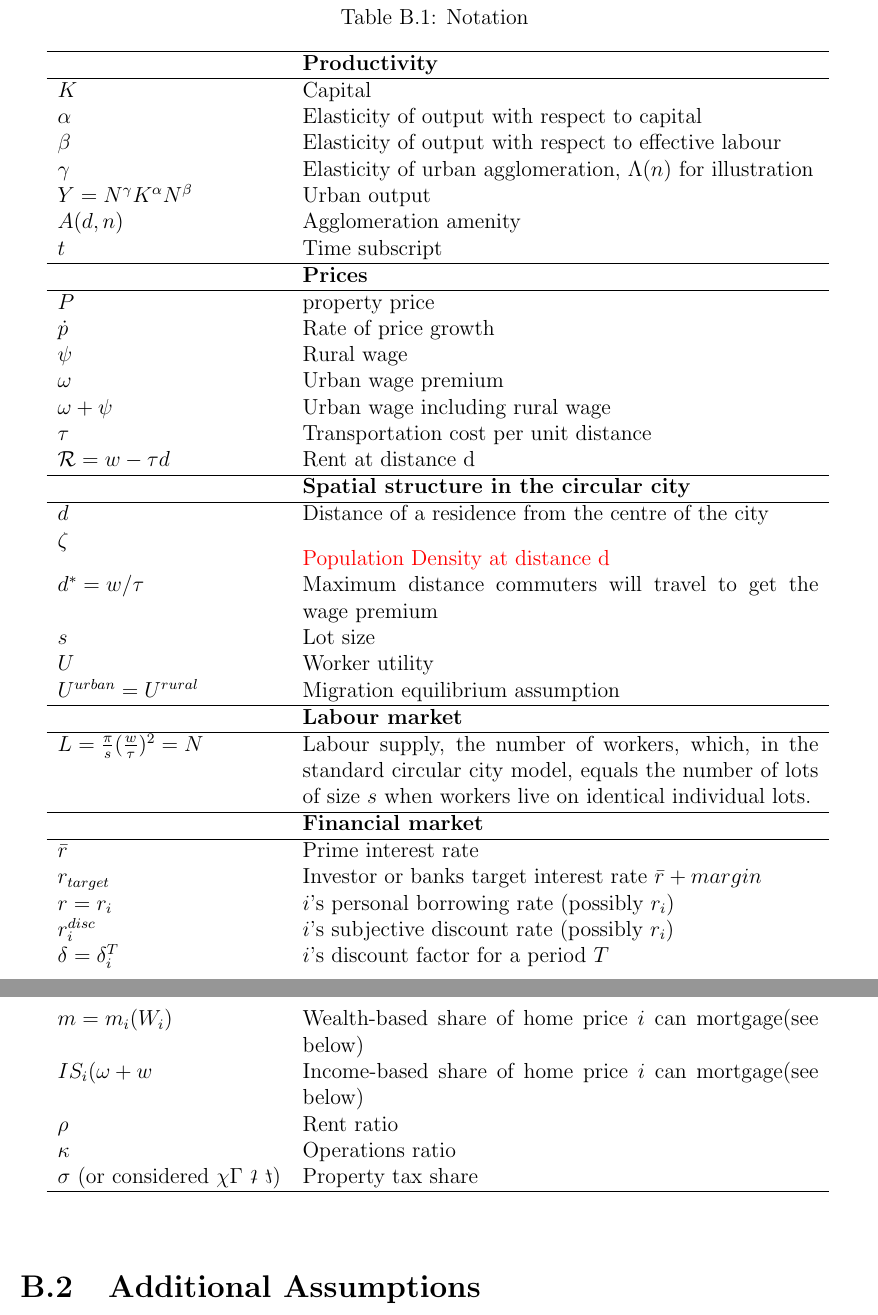
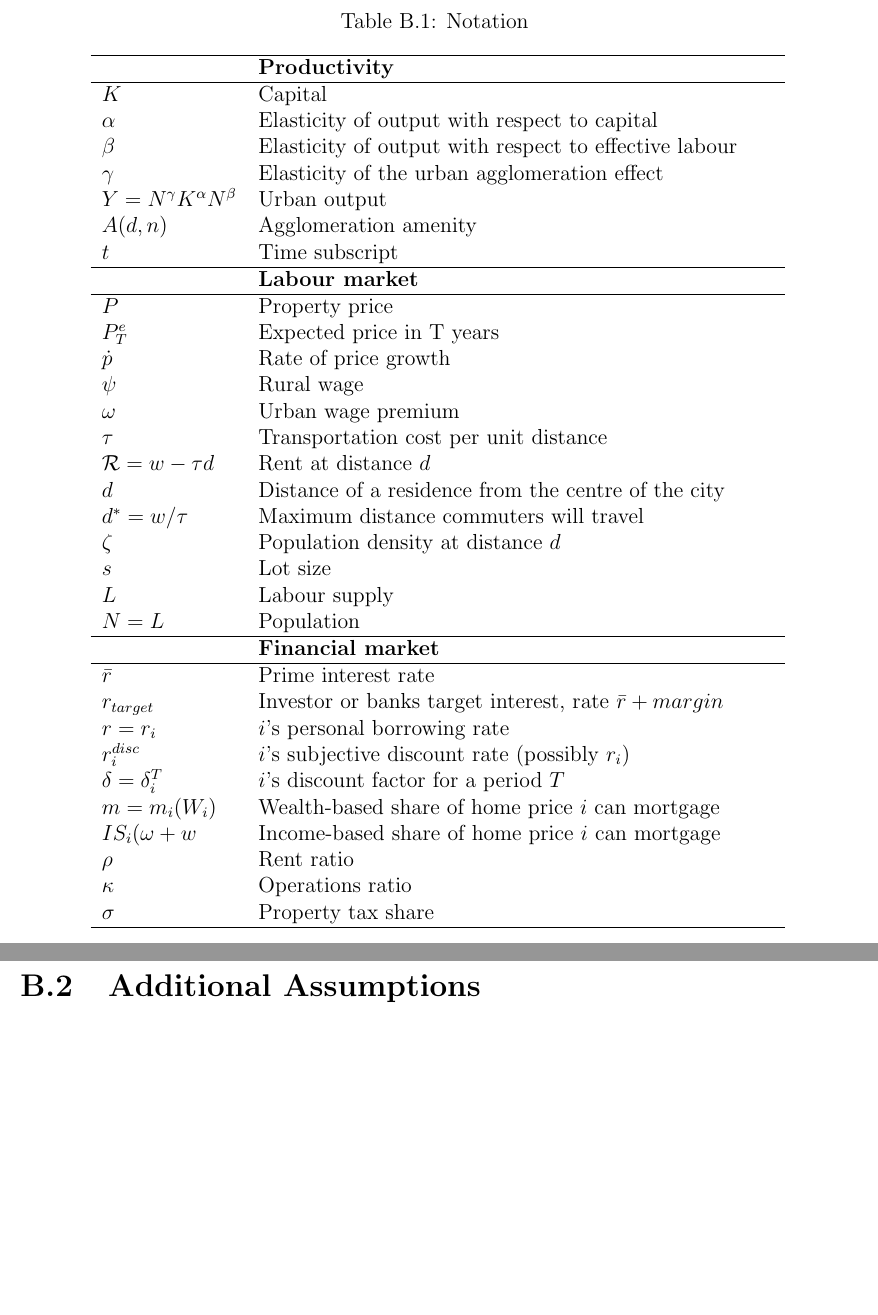
Before and after one commit to bruzen/housing_market_draft_writing, a LaTeX thesis (thesis.tex, which reads notes_and_references/Notation.tex): two parts of pages 107 and 108 of 119, joined at a grey line, cut so that both start at the same text, the shorter picture padded with empty space. Compiled offline with pdfLaTeX.

Commit message:
Simplify tables for clarity

```diff
--- a/notes_and_references/Notation.tex
+++ b/notes_and_references/Notation.tex
@@ -26,10 +26,11 @@ tau is linear transport cost per unit distance
 
 \newpage
 \begin{longtable}{lp{10cm}}
-\caption{Notation} \\ \hline
+\caption{Notation}                \\
 
-		   &  \textbf{Productivity} \\ \hline
-$K$       &  Capital \\
+
+\hline    &  \textbf{Productivity} \\ \hline
+$K$       &  Capital               \\
 % $n_i$  &  Number of workers employed by firm $i$ \\
 % n=\sum_i n_i$  &  Number of workers, the urban population in the model \\
 % $\#f=\frac{n}{n_i}$&number of identical firms \\ %not used
@@ -39,13 +40,11 @@ $K$       &  Capital \\
 % $n^\gamma$ & The labour-augmenting agglomeration effect,  modelled as an exponential function of the number of people \\
 % $\Lambda(n)n_i$ &  Effective labour for firm $i$ \\
 % $\Lambda'=\die{\Lambda(n)}{n} $ & Derivative of the labour-augmenting agglomeration effect\\
-$\alpha$  &  Elasticity of output with respect to capital \\
+$\alpha$  &  Elasticity of output with respect to capital          \\
 $\beta$   &  Elasticity of output with respect to effective labour \\
-$\gamma$  &  Elasticity of urban agglomeration, $\Lambda(n)$ for illustration \\
+$\gamma$  &  Elasticity of the urban agglomeration effect          \\ % , $\Lambda(n)$, for illustration \\
 %%$Y_i=K_i^{\alpha }(\Lambda(n)n_i)^{\beta }$  &  Urban firm $i$'s output \\
-$Y=N^\gamma K^{\alpha }N^{\beta }$  &  Urban output \\
-
-
+$Y=N^\gamma K^{\alpha }N^{\beta }$  &  Urban output                \\
 %%$Y=\frac{n}{n_i}K_i^{\alpha }(\Lambda(\sum_i n_i)n_i)^{\beta }$  &  Aggregate output of all firms in the city \\
 % $\die{Y}{n}=\beta\frac{1}{n} Y  \left( 1+ \frac{n\Lambda'}{\Lambda} \right)$  &  Social marginal product of labour \\
 % $Y_i=K_i^{\alpha }(\Lambda(n)n_i)^{\beta }$    &  Urban firm $i$'s output \\
@@ -54,52 +53,50 @@ $Y=N^\gamma K^{\alpha }N^{\beta }$  &  Urban output \\
 %%$\eta=\frac{n_i\Lambda'}{\Lambda}$  &   Marginal agglomeration effect on a firm's output of increasing it's own labour stock \\
 % \hline
 	% &\textbf{Amenity}\\ \hline
-$A(d, n)$   &  Agglomeration amenity \\
-$t$         &  Time subscript \\ \hline
+$A(d, n)$   &  Agglomeration amenity   \\
+$t$         &  Time subscript          \\
 
-            &  \textbf{Prices} \\ \hline
-$P$         &  property price \\
-$\dot p$    &  Rate of price growth \\
-$\psi$      &  Rural wage \\
+
+\hline      &  \textbf{Labour market}  \\ \hline %and urban stucture??
+$P$         &  Property price          \\
+$P^e_T$ & Expected price in T years    \\
+$\dot p$    &  Rate of price growth    \\
+$\psi$      &  Rural wage              \\
 % $\psi$  &  ?Per-period cost of a unit of productive capital \\
 $\omega$         &  Urban wage premium \\
-$\omega + \psi$  &  Urban wage including rural wage \\ %***
+% $\omega + \psi$  &  Urban wage including rural wage \\ %***
 % $\textit{t}$ & {\color{red}transportation cost per km} \\%use   c?
 $\tau$      &  Transportation cost per unit distance \\
 % $w^n=w-\tau d$ & Wage  premium net of transportation costs \\
-$\mathcal{R} = w-\tau d$ & Rent at distance d  \\
-%%$\Omega=\frac{w+\psi}{\psi}$  &  Ratio of the urban wage to the  cost of capital \\
-%%$\Pi$	   &  Profit \\
-%%$ER$	   &  Excess return to capital \\
-\hline
+$\mathcal{R} = w-\tau d$ & Rent at distance $d$  \\
+%% $\Omega=\frac{w+\psi}{\psi}$  &  Ratio of the urban wage to the  cost of capital \\
+%% $\Pi$	   &  Profit \\
+%% $ER$	   &  Excess return to capital \\
+% \hline &\textbf{Spatial structure in the circular city} \\ \hline
+$d$             &  Distance of a residence from the centre of the city \\
+$d^* = w/\tau$  &  Maximum distance commuters will travel \\ % to get the wage premium \\
+$\zeta$         &  Population density at distance $d$ \\
+%% $d^{max} = w/\tau$  &  Maximum distance commuters at which residents enjoy the urban amenity \\
+%% $d^{**} = max(d^*, d^{max})$  &  radius of the city \\
+$s$             &  Lot size     \\
+%% $U$                     &  Worker utility **\\ %, a function of location and prices \\
+%% $U^{urban}=U^{rural} $  &  Migration equilibrium assumption ** \\
+% \hline & \textbf{Labour market} \\
+$L$            &  Labour supply \\ %the number of workers, which, in the standard circular city model, equals the number of lots of size $s$  when workers live on identical individual lots. % Unless $d^{max}>d^*$ v  \frac{\pi}{s}(\frac{w}{\tau})^2 =
+$N = L$        &  Population    \\
 
-           &\textbf{Spatial structure in the circular city} \\ \hline
-$d$        &  Distance of a residence from the centre of the city \\
-$\zeta$    &  {\color{red}Population Density at distance d} \\
-$d^* = w/\tau$          &  Maximum distance commuters will travel to get the wage premium \\
-%%$d^{max} = w/\tau$  &  Maximum distance commuters at which residents enjoy the urban amenity \\
-%%$d^{**} = max(d^*, d^{max})$  &  radius of the city \\
-$s$                     &  Lot size \\
-$U$                     &  Worker utility \\%, a function of location and prices \\
-$U^{urban}=U^{rural} $  &  Migration equilibrium assumption \\
-\hline
 
-          & \textbf{Labour market} \\ \hline
-$L= \frac{\pi}{s}(\frac{w}{\tau})^2 = N$  &
-Labour supply, the number of workers, which, in the standard circular city model, equals the number of lots of size $s$  when workers live on identical individual lots. % Unless $d^{max}>d^*$
-\\  \hline
-
-	& \textbf{Financial market} \\ \hline
-$\bar r$     &  Prime interest rate \\
-$r_{target}$ &  Investor or banks target interest rate $\bar r + margin$ \\
-$r =  r_i$        &  $i$'s personal borrowing rate (possibly $r_i$) \\
-$r_i^{disc}$ &  $i$'s subjective discount rate (possibly $r_i$)    \\
-$\delta = \delta_i^T$ &  $i$'s discount factor for a period $T$  \\
-$m = m_i(W_i)$   &  Wealth-based share of home price $i$ can mortgage(see below)  \\
-$IS_i(\omega+w$  &  Income-based share of home price $i$ can mortgage(see below)  \\
-$\rho$       &  Rent ratio \\
-$\kappa$     &  Operations ratio \\
-$\sigma$ (or considered $\chi \Gamma$   \rotatebox[origin=c]{180}{$t$} \reflectbox{$t$})  &  Property tax share  \\
+\hline       & \textbf{Financial market} \\ \hline
+$\bar r$     &  Prime interest rate      \\
+$r_{target}$ &  Investor or banks target interest, rate $\bar r + margin$ \\
+$r =  r_i$        &  $i$'s personal borrowing rate  \\
+$r_i^{disc}$ &  $i$'s subjective discount rate (possibly $r_i$)           \\
+$\delta = \delta_i^T$ &  $i$'s discount factor for a period $T$           \\
+$m = m_i(W_i)$   &  Wealth-based share of home price $i$ can mortgage     \\
+$IS_i(\omega+w$  &  Income-based share of home price $i$ can mortgage     \\
+$\rho$       &  Rent ratio             \\
+$\kappa$     &  Operations ratio       \\
+$\sigma$     &  Property tax share     \\ % (also considered $\chi \Gamma$  \rotatebox[origin=c]{180}{$t$} \reflectbox{$t$})
 \hline
 \color{black}
 \end{longtable}
```
Also changed, not shown: appendix-code.tex (+2 -2 lines).
